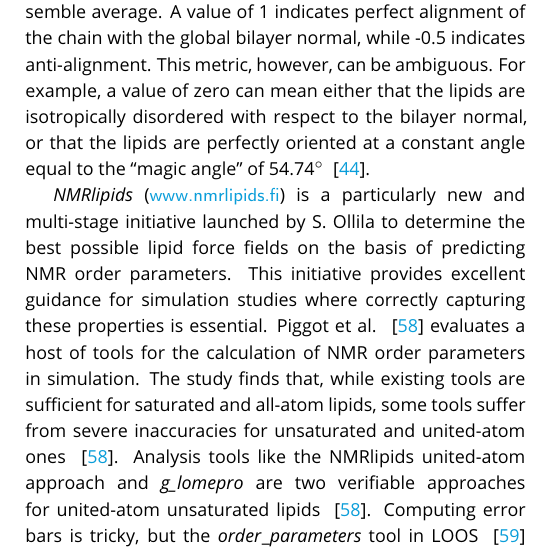
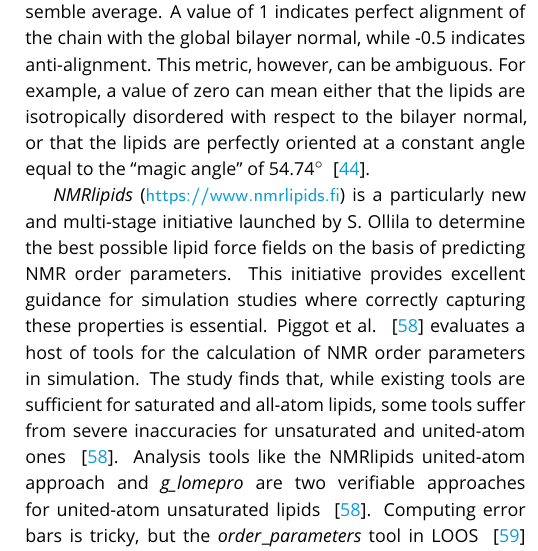
Before and after one commit to davesmith4398/best_practice_membranes, a LaTeX document (membranes_good.tex): part of one column of page 10 of 33, cut so that both start at the same text. Compiled offline with pdfLaTeX.

Commit message:
Add https:// to nmrlipids.fi URL, making it clickable.

```diff
--- a/membranes_good.tex
+++ b/membranes_good.tex
@@ -552,7 +552,7 @@ A value of 1 indicates perfect alignment of the chain with the global bilayer no
 This metric, however, can be ambiguous.
 For example, a value of zero can mean either that the lipids are isotropically disordered with respect to the bilayer normal, or that the lipids are perfectly oriented at a constant angle equal to the ``magic angle'' of 54.74$^{\circ}$ ~\cite{Poger2016}.
 
-$NMRlipids$ (\url{www.nmrlipids.fi}) is a particularly new and multi-stage initiative launched by S. Ollila to determine the best possible lipid force fields on the basis of predicting NMR order parameters.
+$NMRlipids$ (\url{https://www.nmrlipids.fi}) is a particularly new and multi-stage initiative launched by S. Ollila to determine the best possible lipid force fields on the basis of predicting NMR order parameters.
 This initiative provides excellent guidance for simulation studies where correctly capturing these properties is essential.
 Piggot et al. ~\cite{Piggot2017a} evaluates a host of tools for the calculation of NMR order parameters in simulation.
 The study finds that, while existing tools are sufficient for saturated and all-atom lipids, some tools suffer from severe inaccuracies for unsaturated and united-atom ones ~\cite{Piggot2017a}.
```
